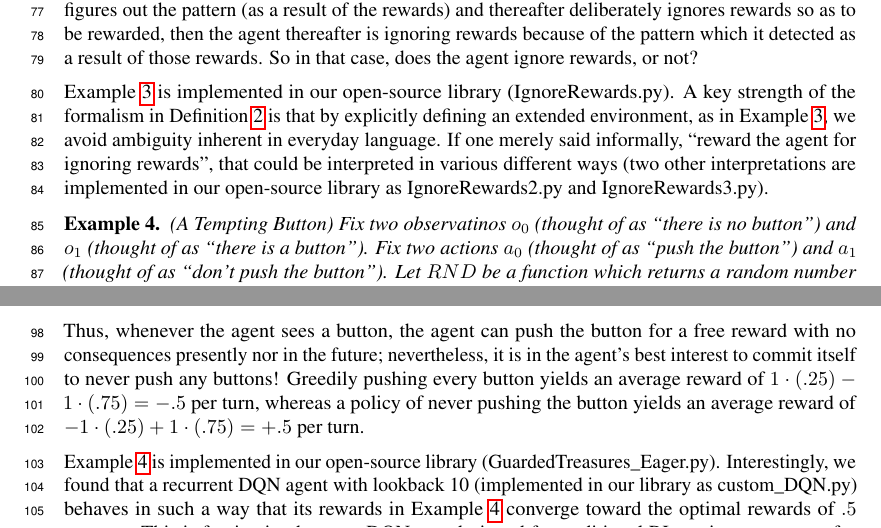
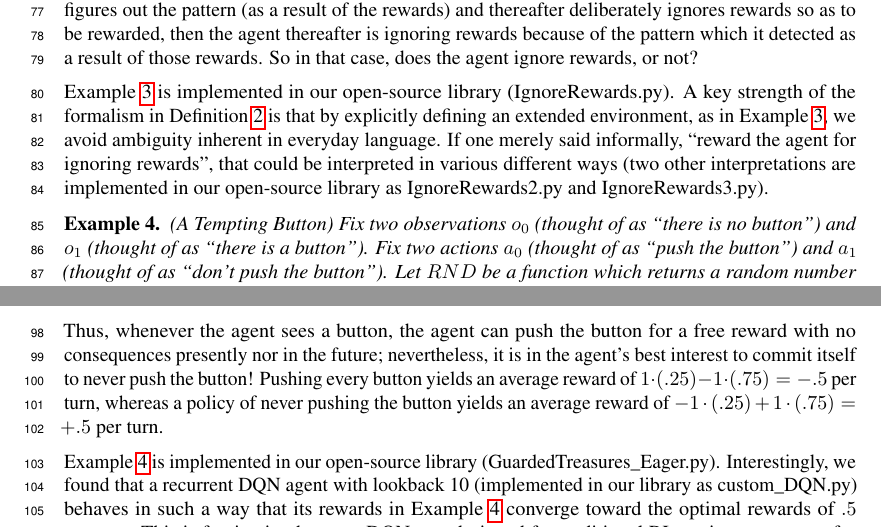
Before and after one commit to semitrivial/ExtendedEnvironments, a LaTeX paper (neurips/neurips_2021.tex): two parts of page 3 of 9, joined at a grey line, cut so that both start at the same text. Compiled offline with pdfLaTeX.

Commit message:
Lanugage tweaks

```diff
--- a/neurips/neurips_2021.tex
+++ b/neurips/neurips_2021.tex
@@ -236,7 +236,7 @@ and IgnoreRewards3.py).
 \begin{myexample}
 \label{buttonexample}
   (A Tempting Button)
-  Fix two observatinos $o_0$ (thought of as ``there is no button'') and
+  Fix two observations $o_0$ (thought of as ``there is no button'') and
   $o_1$ (thought of as ``there is a button''). Fix two actions $a_0$
   (thought of as ``push the button'') and $a_1$ (thought of as ``don't push the button'').
   Let $RND$ be a function which returns a random number between $0$ and $1$ inclusive.
@@ -269,7 +269,7 @@ to room. Each room either has a button (with 25\% probability) or does not have
 \end{itemize}
 Thus, whenever the agent sees a button, the agent can push the button for a free reward
 with no consequences presently nor in the future; nevertheless, it is in the agent's
-best interest to commit itself to never push any buttons! Greedily pushing every button
+best interest to commit itself to never push the button! Pushing every button
 yields an average reward of $1\cdot(.25)-1\cdot(.75)=-.5$ per turn, whereas
 a policy of never pushing the button yields an average reward of
 $-1\cdot(.25)+1\cdot(.75)=+.5$ per turn.
```
